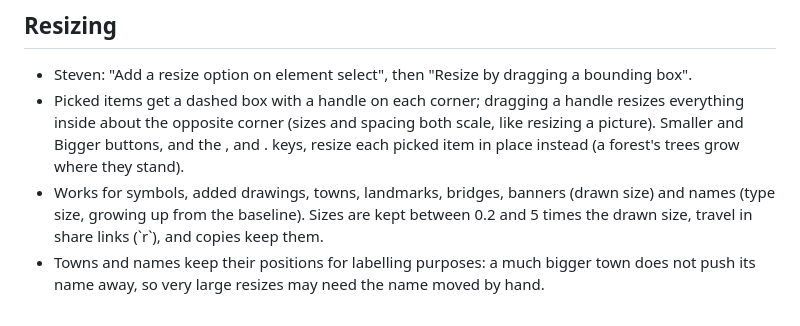
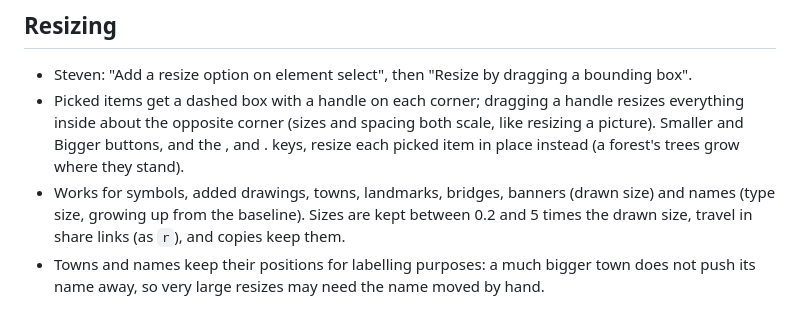
Before and after one commit to sjohnston1972/fantasy-map, a Markdown page: docs/open-questions.md, the part around the change. Rendered like a GitHub page.

Commit message:
Fix a stray escape in the resizing notes
Claude-Session: https://claude.ai/code/session_014LEnvbXNsP5SL3U1tzo6zj

```diff
--- a/docs/open-questions.md
+++ b/docs/open-questions.md
@@ -348,6 +348,6 @@ can only be reopened by dropping its file again on the Import page.
   place instead (a forest's trees grow where they stand).
 - Works for symbols, added drawings, towns, landmarks, bridges, banners (drawn size) and
   names (type size, growing up from the baseline). Sizes are kept between 0.2 and 5 times
-  the drawn size, travel in share links (\`r\`), and copies keep them.
+  the drawn size, travel in share links (as `r`), and copies keep them.
 - Towns and names keep their positions for labelling purposes: a much bigger town does not
   push its name away, so very large resizes may need the name moved by hand.
```
